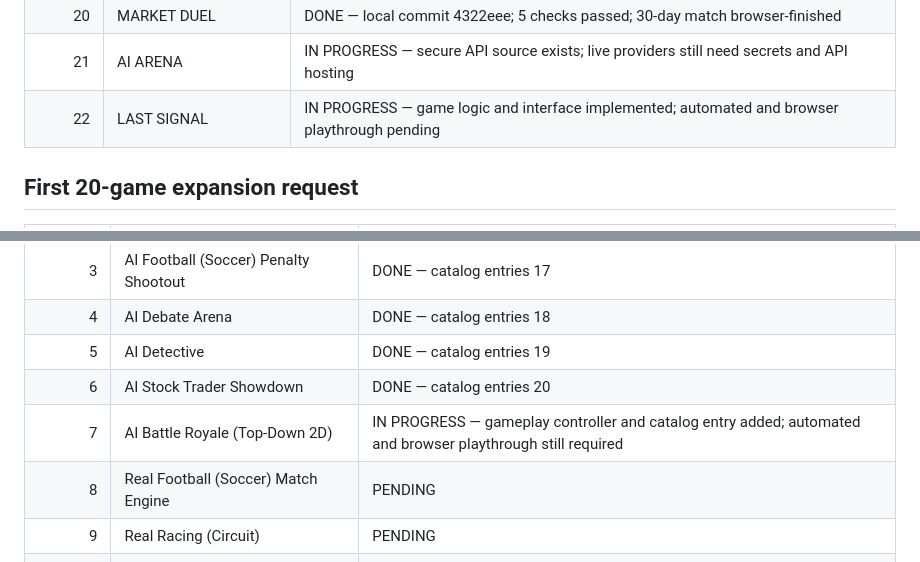
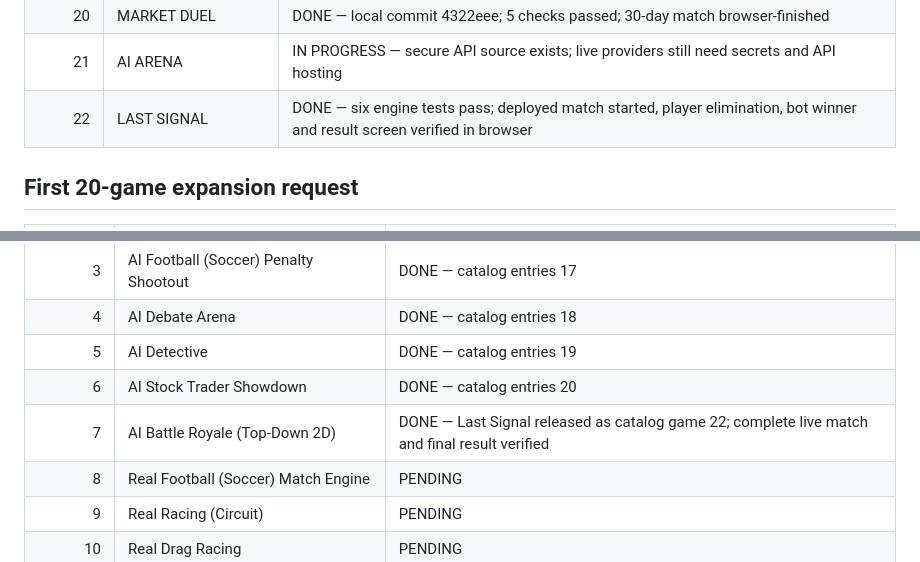
Before and after one commit to HephzibahBehulah/Game-Bank, a Markdown page: GAMES_STATUS.md, 2 parts joined by grey strips. GitHub-like rendering.

Commit message:
Mark Last Signal complete after live match verification

```diff
--- a/GAMES_STATUS.md
+++ b/GAMES_STATUS.md
@@ -27,7 +27,7 @@ Updated 2026-10-27. Status changes to DONE only after implementation, playable e
 | 19 | CASEFILE | DONE — local commit a397ea4; 5 checks passed; case solved in browser |
 | 20 | MARKET DUEL | DONE — local commit 4322eee; 5 checks passed; 30-day match browser-finished |
 | 21 | AI ARENA | IN PROGRESS — secure API source exists; live providers still need secrets and API hosting |
-| 22 | LAST SIGNAL | IN PROGRESS — game logic and interface implemented; automated and browser playthrough pending |
+| 22 | LAST SIGNAL | DONE — six engine tests pass; deployed match started, player elimination, bot winner and result screen verified in browser |
 
 ## First 20-game expansion request
 
@@ -39,7 +39,7 @@ Updated 2026-10-27. Status changes to DONE only after implementation, playable e
 | 4 | AI Debate Arena | DONE — catalog entries 18 |
 | 5 | AI Detective | DONE — catalog entries 19 |
 | 6 | AI Stock Trader Showdown | DONE — catalog entries 20 |
-| 7 | AI Battle Royale (Top-Down 2D) | IN PROGRESS — gameplay controller and catalog entry added; automated and browser playthrough still required |
+| 7 | AI Battle Royale (Top-Down 2D) | DONE — Last Signal released as catalog game 22; complete live match and final result verified |
 | 8 | Real Football (Soccer) Match Engine | PENDING |
 | 9 | Real Racing (Circuit) | PENDING |
 | 10 | Real Drag Racing | PENDING |
```
